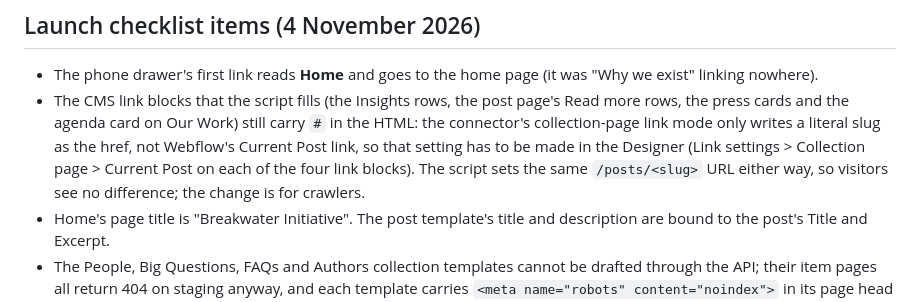
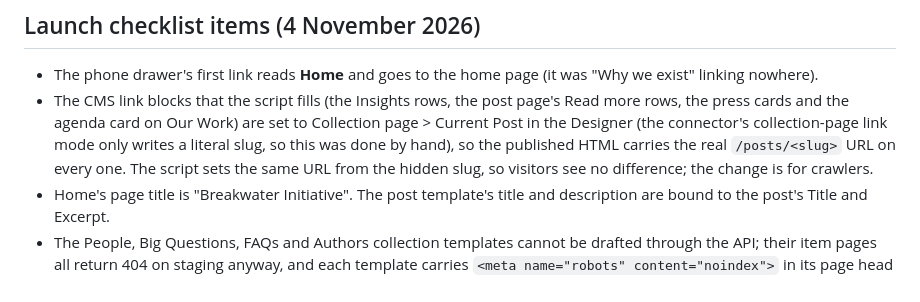
Before and after one commit to mxjqnn/mxjqnn.github.io, a Markdown page: breakwater-webflow/BUILD-SHEET.md, the part around the change. Rendered like a GitHub page.

```diff
--- a/breakwater-webflow/BUILD-SHEET.md
+++ b/breakwater-webflow/BUILD-SHEET.md
@@ -612,7 +612,7 @@ The placeholder post "Our policy agenda" is unpublished and deleted, so two slot
 ## Launch checklist items (4 November 2026)
 
 - The phone drawer's first link reads **Home** and goes to the home page (it was "Why we exist" linking nowhere).
-- The CMS link blocks that the script fills (the Insights rows, the post page's Read more rows, the press cards and the agenda card on Our Work) still carry `#` in the HTML: the connector's collection-page link mode only writes a literal slug as the href, not Webflow's Current Post link, so that setting has to be made in the Designer (Link settings > Collection page > Current Post on each of the four link blocks). The script sets the same `/posts/<slug>` URL either way, so visitors see no difference; the change is for crawlers.
+- The CMS link blocks that the script fills (the Insights rows, the post page's Read more rows, the press cards and the agenda card on Our Work) are set to Collection page > Current Post in the Designer (the connector's collection-page link mode only writes a literal slug, so this was done by hand), so the published HTML carries the real `/posts/<slug>` URL on every one. The script sets the same URL from the hidden slug, so visitors see no difference; the change is for crawlers.
 - Home's page title is "Breakwater Initiative". The post template's title and description are bound to the post's Title and Excerpt.
 - The People, Big Questions, FAQs and Authors collection templates cannot be drafted through the API; their item pages all return 404 on staging anyway, and each template carries `<meta name="robots" content="noindex">` in its page head code as a safeguard. Deleting the Authors collection (and so its template) is a Designer job, as is deleting the Field notes option on Posts.
 - The site head code preloads the Regular and Bold font files (`webflow-1-head.html` mirrors it); they are the two weights every page uses above the fold. Italic is not preloaded.
```
Also changed, not shown: breakwater-webflow/LAUNCH-CHECKLIST.md (+1 -1 lines).
